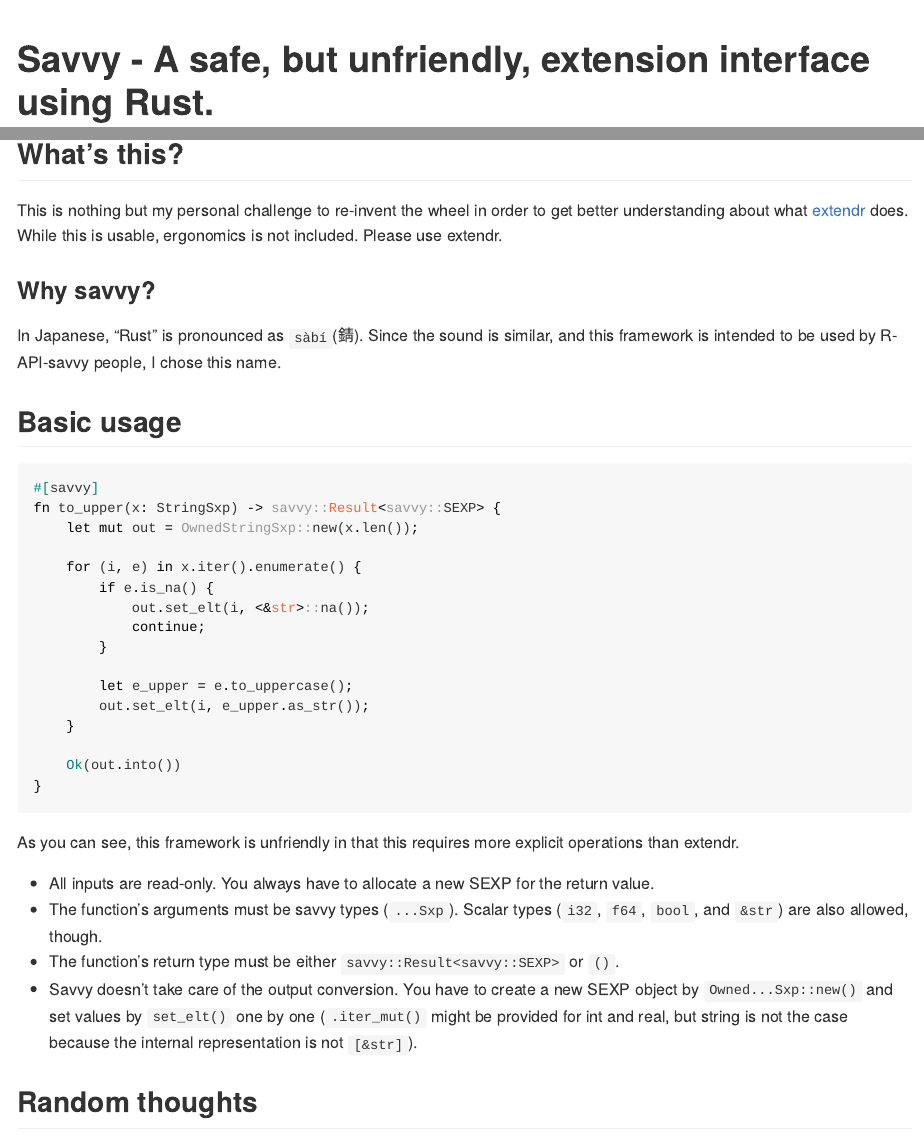
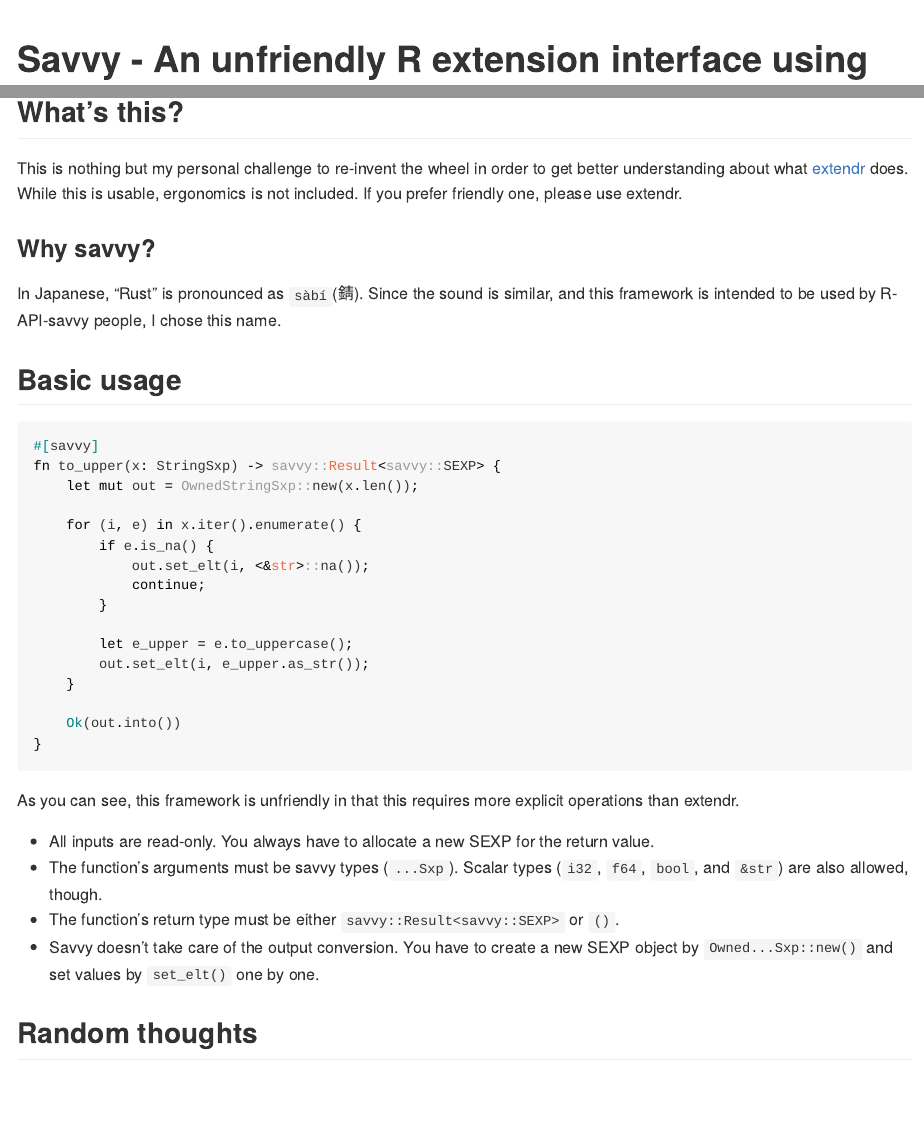
Before and after one commit to yutannihilation/savvy, an R Markdown document (README.Rmd): the page in a window 1100 px wide, from its top, and a second part further down, joined at a grey line. The pictures show the output file README.md that the author committed with the source, drawn offline in the style of GitHub; badge pictures from the web are left out.

Commit message:
Update README

````diff
--- a/README.Rmd
+++ b/README.Rmd
@@ -16,7 +16,7 @@
 )
 ```
 
-# Savvy - A safe, but unfriendly, extension interface using Rust.
+# Savvy - An unfriendly R extension interface using Rust
 
 <!-- badges: start -->
 
@@ -28,7 +28,8 @@
 
 This is nothing but my personal challenge to re-invent the wheel in order to get
 better understanding about what [extendr](https://extendr.github.io/) does. While
-this is usable, ergonomics is not included. Please use extendr.
+this is usable, ergonomics is not included. If you prefer friendly one, please
+use extendr.
 
 ### Why savvy?
 
@@ -64,9 +65,7 @@
   `f64`, `bool`, and `&str`) are also allowed, though.
 * The function's return type must be either `savvy::Result<savvy::SEXP>` or `()`.
 * Savvy doesn't take care of the output conversion. You have to create a new
-  SEXP object by `Owned...Sxp::new()` and set values by `set_elt()` one by one
-  (`.iter_mut()` might be provided for int and real, but string is not the case
-  because the internal representation is not `[&str]`).
+  SEXP object by `Owned...Sxp::new()` and set values by `set_elt()` one by one.
 
 ## Random thoughts
 
````
Also changed, not shown: README.md.
